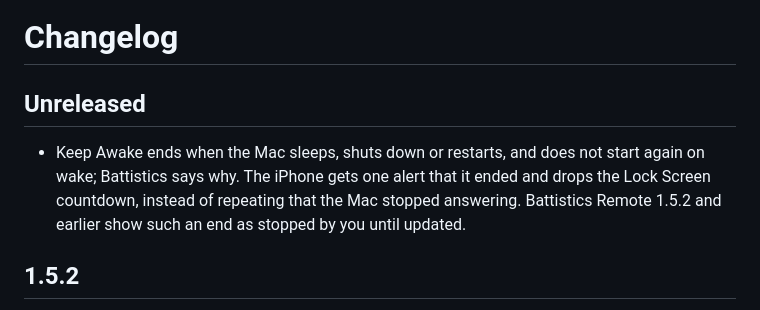
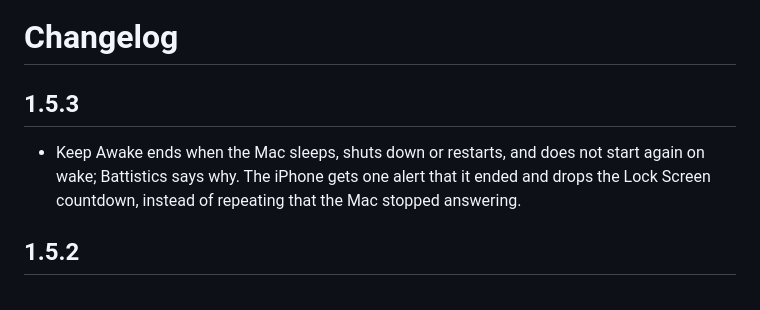
Before and after one commit to doguyilmaz/battistics, a Markdown page: CHANGELOG.md, the part around the change. Rendered like a GitHub page.

Commit message:
Release 1.5.3

```diff
--- a/CHANGELOG.md
+++ b/CHANGELOG.md
@@ -1,12 +1,11 @@
 # Changelog
 
-## Unreleased
+## 1.5.3
 
 - Keep Awake ends when the Mac sleeps, shuts down or restarts, and does not
   start again on wake; Battistics says why. The iPhone gets one alert that it
   ended and drops the Lock Screen countdown, instead of repeating that the
-  Mac stopped answering. Battistics Remote 1.5.2 and earlier show such an end as
-  stopped by you until updated.
+  Mac stopped answering.
 
 ## 1.5.2
 
```
